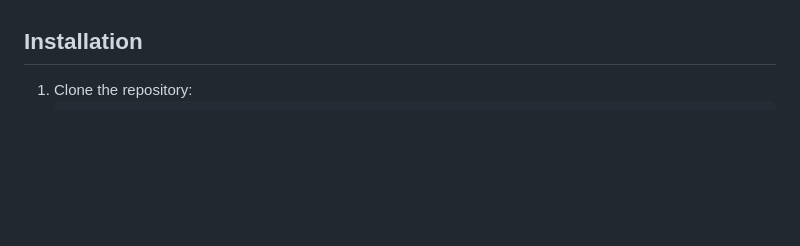
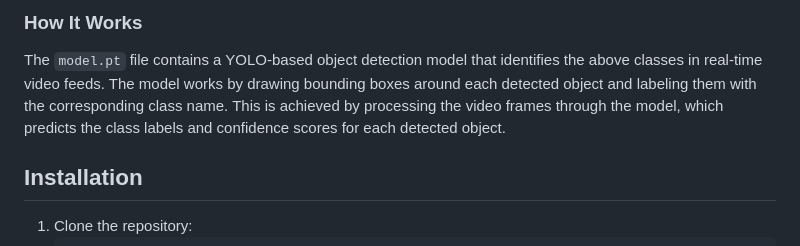
Before and after one commit to DurgaPrashad/Progect-detector, a Markdown page: README.md, the part around the change printed below. GitHub-like rendering; blank space fills up the shorter version.

```diff
--- a/README.md
+++ b/README.md
@@ -50,3 +136,6 @@ Upon completion, **Progect** will be valuable across various domains:
+### How It Works
+The `model.pt` file contains a YOLO-based object detection model that identifies the above classes in real-time video feeds. The model works by drawing bounding boxes around each detected object and labeling them with the corresponding class name. This is achieved by processing the video frames through the model, which predicts the class labels and confidence scores for each detected object.
+
 ## Installation
 
 1. Clone the repository:
```
Also changed, not shown: other parts of README.md (+87 -1 lines).
